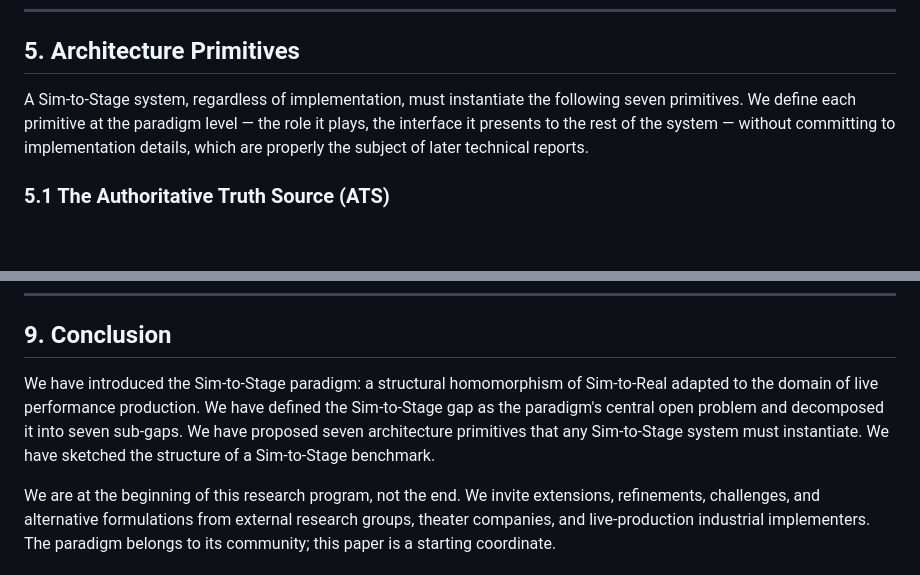
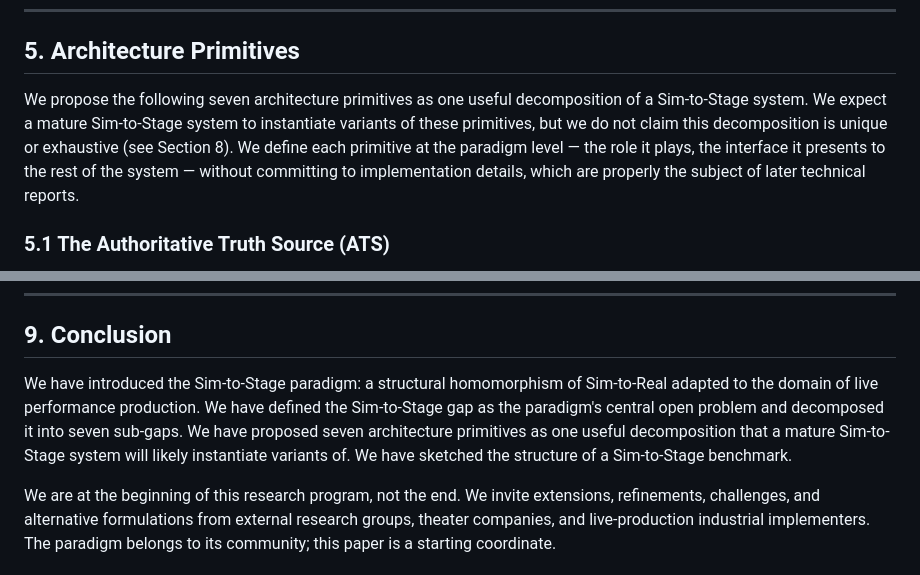
Before and after one commit to sim-to-stage/sim-to-stage, a Markdown page: paper.md, 2 parts joined by grey strips. Rendered like a GitHub page; blank space fills up the shorter version.

```diff
--- a/paper.md
+++ b/paper.md
@@ -144,7 +144,7 @@ These seven sub-gaps are the proposed map of the Sim-to-Stage research territory
 
 ## 5. Architecture Primitives
 
-A Sim-to-Stage system, regardless of implementation, must instantiate the following seven primitives. We define each primitive at the paradigm level — the role it plays, the interface it presents to the rest of the system — without committing to implementation details, which are properly the subject of later technical reports.
+We propose the following seven architecture primitives as one useful decomposition of a Sim-to-Stage system. We expect a mature Sim-to-Stage system to instantiate variants of these primitives, but we do not claim this decomposition is unique or exhaustive (see Section 8). We define each primitive at the paradigm level — the role it plays, the interface it presents to the rest of the system — without committing to implementation details, which are properly the subject of later technical reports.
 
 ### 5.1 The Authoritative Truth Source (ATS)
 
@@ -234,7 +234,7 @@ We are explicit about what this position paper does **not** claim and where the
 
 ## 9. Conclusion
 
-We have introduced the Sim-to-Stage paradigm: a structural homomorphism of Sim-to-Real adapted to the domain of live performance production. We have defined the Sim-to-Stage gap as the paradigm's central open problem and decomposed it into seven sub-gaps. We have proposed seven architecture primitives that any Sim-to-Stage system must instantiate. We have sketched the structure of a Sim-to-Stage benchmark.
+We have introduced the Sim-to-Stage paradigm: a structural homomorphism of Sim-to-Real adapted to the domain of live performance production. We have defined the Sim-to-Stage gap as the paradigm's central open problem and decomposed it into seven sub-gaps. We have proposed seven architecture primitives as one useful decomposition that a mature Sim-to-Stage system will likely instantiate variants of. We have sketched the structure of a Sim-to-Stage benchmark.
 
 We are at the beginning of this research program, not the end. We invite extensions, refinements, challenges, and alternative formulations from external research groups, theater companies, and live-production industrial implementers. The paradigm belongs to its community; this paper is a starting coordinate.
 
```
Also changed, not shown: other parts of paper.md (+9 -9 lines).
